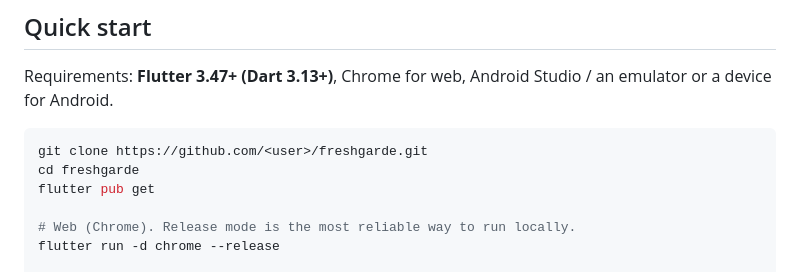
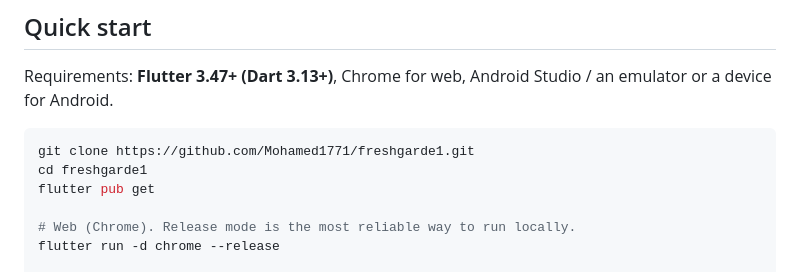
Before and after one commit to Mohamed1771/freshgarde1, a Markdown page: README.md, the part around the change. Rendered like a GitHub page.

Commit message:
README: repository URL
Co-Authored-By: Claude Opus 5.5 <noreply@anthropic.com>

````diff
--- a/README.md
+++ b/README.md
@@ -64,8 +64,8 @@ FreshGarde تطبيق للتجّار الأردنيين لتصدير واستي
 Requirements: **Flutter 3.47+ (Dart 3.13+)**, Chrome for web, Android Studio / an emulator or a device for Android.
 
 ```bash
-git clone https://github.com/<user>/freshgarde.git
-cd freshgarde
+git clone https://github.com/Mohamed1771/freshgarde1.git
+cd freshgarde1
 flutter pub get
 
 # Web (Chrome). Release mode is the most reliable way to run locally.
````
